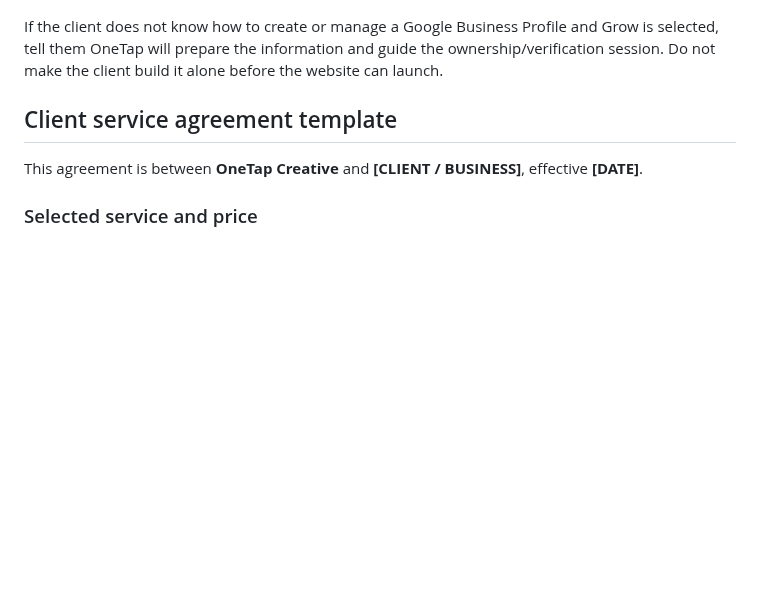
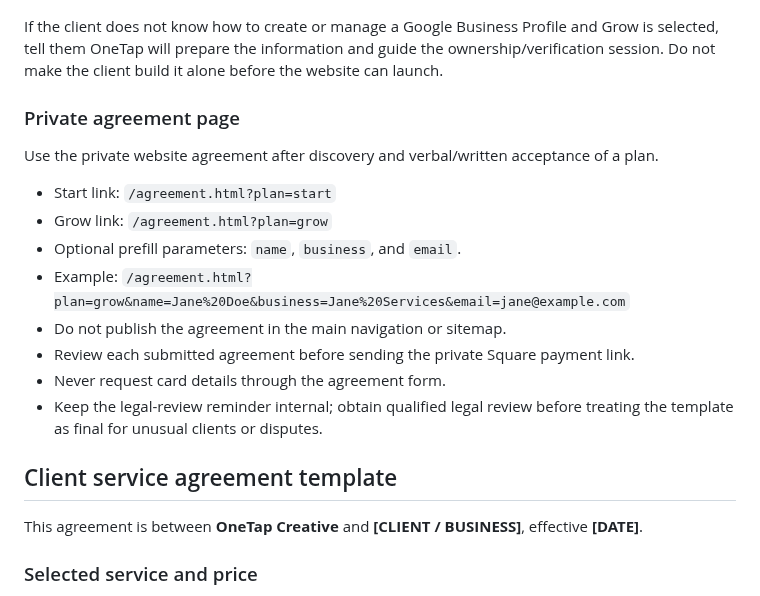
Before and after one commit to OneTapCreative/OneTap-Creative-Website, a Markdown page: client-operations/CLIENT-OPERATIONS-KIT.md, the part around the change. Rendered like a GitHub page; blank space fills up the shorter version.

Commit message:
Document private agreement link workflow

```diff
--- a/client-operations/CLIENT-OPERATIONS-KIT.md
+++ b/client-operations/CLIENT-OPERATIONS-KIT.md
@@ -48,6 +48,19 @@ Recommend **OneTap Grow — $149/month** when the client also wants:
 - more monthly update time
 
 If the client does not know how to create or manage a Google Business Profile and Grow is selected, tell them OneTap will prepare the information and guide the ownership/verification session. Do not make the client build it alone before the website can launch.
+
+### Private agreement page
+
+Use the private website agreement after discovery and verbal/written acceptance of a plan.
+
+- Start link: `/agreement.html?plan=start`
+- Grow link: `/agreement.html?plan=grow`
+- Optional prefill parameters: `name`, `business`, and `email`.
+- Example: `/agreement.html?plan=grow&name=Jane%20Doe&business=Jane%20Services&email=jane@example.com`
+- Do not publish the agreement in the main navigation or sitemap.
+- Review each submitted agreement before sending the private Square payment link.
+- Never request card details through the agreement form.
+- Keep the legal-review reminder internal; obtain qualified legal review before treating the template as final for unusual clients or disputes.
 
 ## Client service agreement template
 
```
